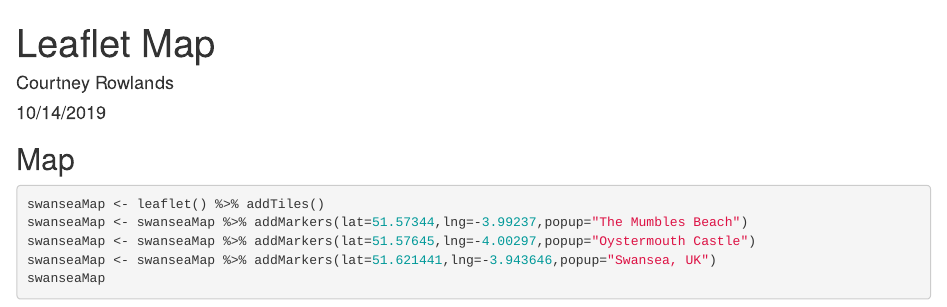
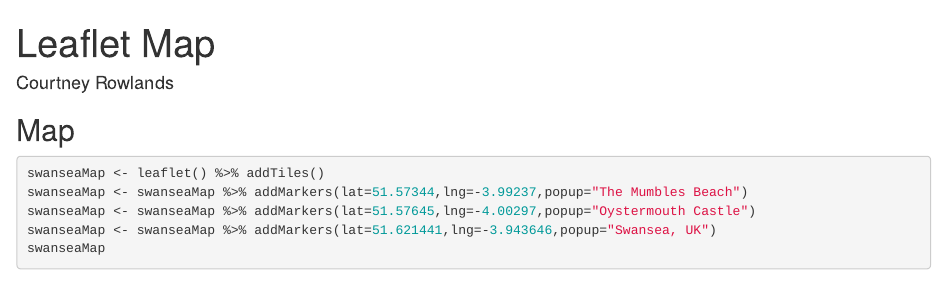
Before and after one commit to crowlands1010/Developing_Data_Projects, an R Markdown document (rmarkdownLeaflet.Rmd): the page in a window 1100 px wide, from its top. Rendered offline with R 4.5, knitr and Pandoc, with nearby package versions; the code chunks are not run, so their results and figures are left out.

Commit message:
Update rmarkdownLeaflet.Rmd

```diff
--- a/rmarkdownLeaflet.Rmd
+++ b/rmarkdownLeaflet.Rmd
@@ -1,7 +1,6 @@
 ---
 title: "Leaflet Map"
 author: "Courtney Rowlands"
-date: "10/14/2019"
 output:
   html_document:
     keep_md: yes
```
